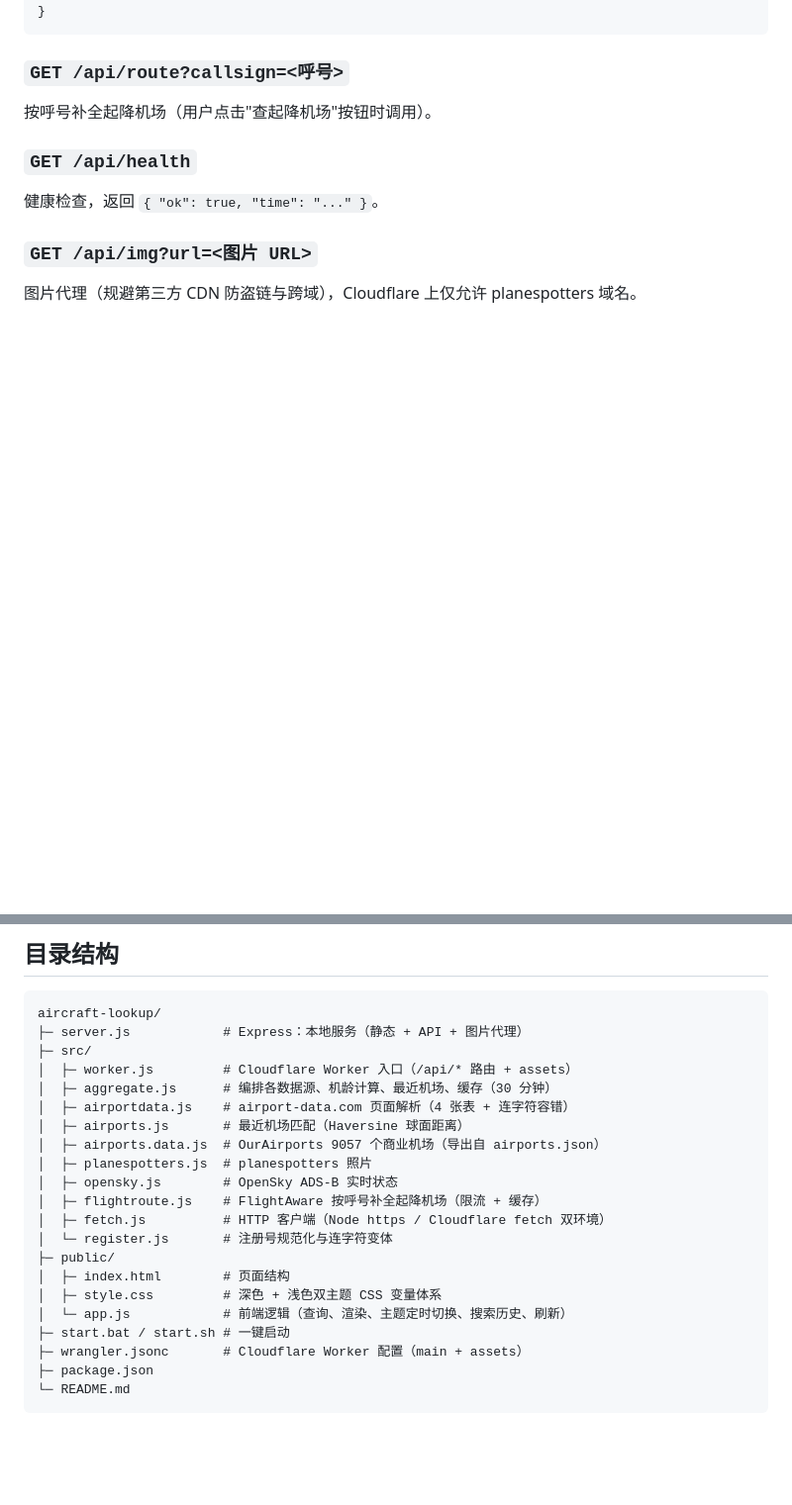
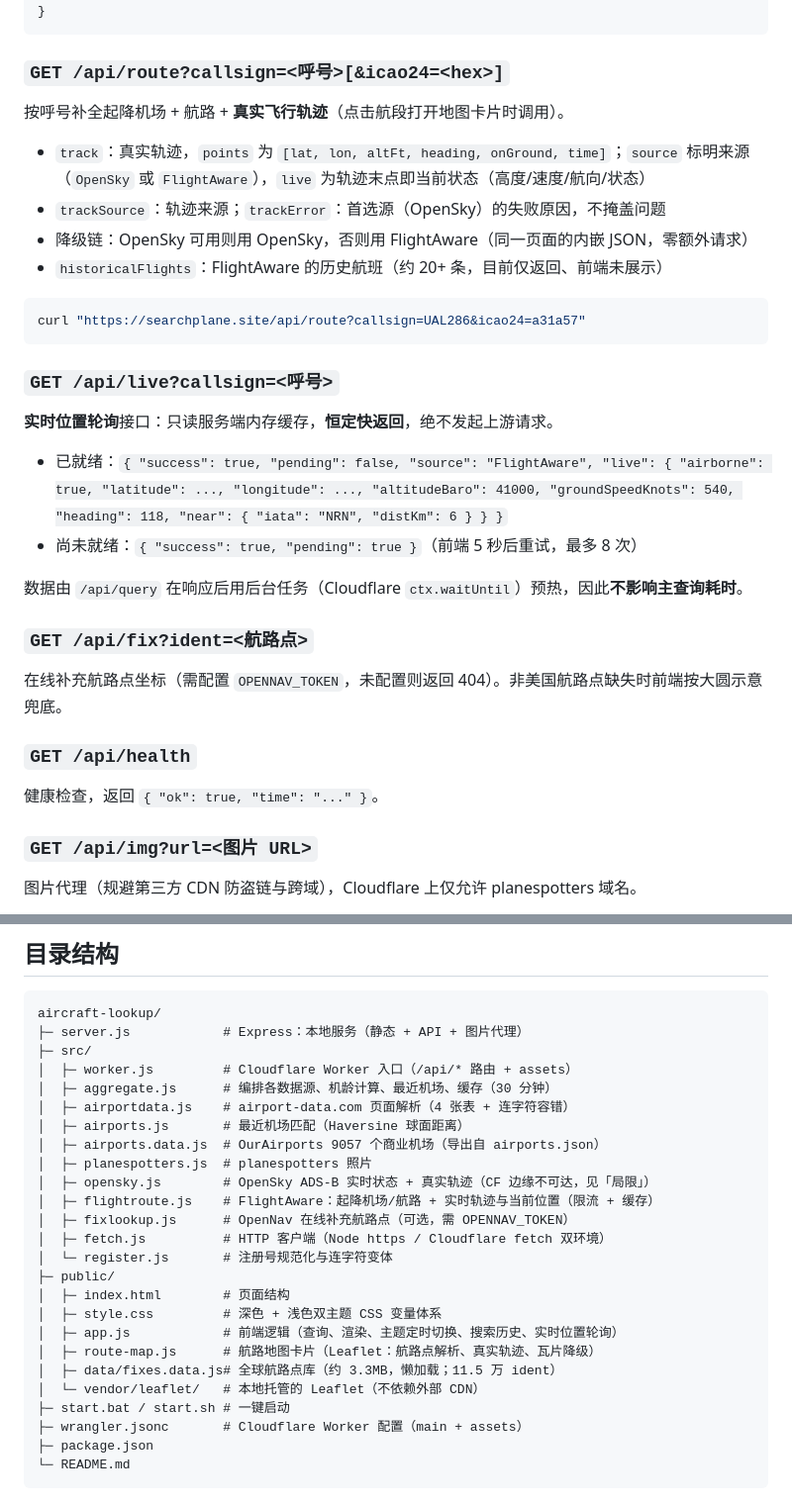
Before and after one commit to cagfriend/aircraft-lookup, a Markdown page: README.md, 2 parts joined by grey strips. Shown at 99% size. GitHub-like rendering; blank space fills up the shorter version.

Commit message:
docs: 修正 README 漂移（主题 localStorage、数据源、API 文档、目录）并记录轨迹兜底覆盖面与瞬时失败率

````diff
--- a/README.md
+++ b/README.md
@@ -111,9 +112,31 @@ curl "https://searchplane.site/api/query?reg=N784AN"
 }
 ```
 
-### `GET /api/route?callsign=<呼号>`
+### `GET /api/route?callsign=<呼号>[&icao24=<hex>]`
 
-按呼号补全起降机场（用户点击"查起降机场"按钮时调用）。
+按呼号补全起降机场 + 航路 + **真实飞行轨迹**（点击航段打开地图卡片时调用）。
+
+- `track`：真实轨迹，`points` 为 `[lat, lon, altFt, heading, onGround, time]`；`source` 标明来源（`OpenSky` 或 `FlightAware`），`live` 为轨迹末点即当前状态（高度/速度/航向/状态）
+- `trackSource`：轨迹来源；`trackError`：首选源（OpenSky）的失败原因，不掩盖问题
+- 降级链：OpenSky 可用则用 OpenSky，否则用 FlightAware（同一页面的内嵌 JSON，零额外请求）
+- `historicalFlights`：FlightAware 的历史航班（约 20+ 条，目前仅返回、前端未展示）
+
+```bash
+curl "https://searchplane.site/api/route?callsign=UAL286&icao24=a31a57"
+```
+
+### `GET /api/live?callsign=<呼号>`
+
+**实时位置轮询**接口：只读服务端内存缓存，**恒定快返回**，绝不发起上游请求。
+
+- 已就绪：`{ "success": true, "pending": false, "source": "FlightAware", "live": { "airborne": true, "latitude": ..., "longitude": ..., "altitudeBaro": 41000, "groundSpeedKnots": 540, "heading": 118, "near": { "iata": "NRN", "distKm": 6 } } }`
+- 尚未就绪：`{ "success": true, "pending": true }`（前端 5 秒后重试，最多 8 次）
+
+数据由 `/api/query` 在响应后用后台任务（Cloudflare `ctx.waitUntil`）预热，因此**不影响主查询耗时**。
+
+### `GET /api/fix?ident=<航路点>`
+
+在线补充航路点坐标（需配置 `OPENNAV_TOKEN`，未配置则返回 404）。非美国航路点缺失时前端按大圆示意兜底。
 
 ### `GET /api/health`
 
@@ -135,14 +158,18 @@ aircraft-lookup/
 │  ├─ airports.js       # 最近机场匹配（Haversine 球面距离）
 │  ├─ airports.data.js  # OurAirports 9057 个商业机场（导出自 airports.json）
 │  ├─ planespotters.js  # planespotters 照片
-│  ├─ opensky.js        # OpenSky ADS-B 实时状态
-│  ├─ flightroute.js    # FlightAware 按呼号补全起降机场（限流 + 缓存）
+│  ├─ opensky.js        # OpenSky ADS-B 实时状态 + 真实轨迹（CF 边缘不可达，见「局限」）
+│  ├─ flightroute.js    # FlightAware：起降机场/航路 + 实时轨迹与当前位置（限流 + 缓存）
+│  ├─ fixlookup.js      # OpenNav 在线补充航路点（可选，需 OPENNAV_TOKEN）
 │  ├─ fetch.js          # HTTP 客户端（Node https / Cloudflare fetch 双环境）
 │  └─ register.js       # 注册号规范化与连字符变体
 ├─ public/
 │  ├─ index.html        # 页面结构
 │  ├─ style.css         # 深色 + 浅色双主题 CSS 变量体系
-│  └─ app.js            # 前端逻辑（查询、渲染、主题定时切换、搜索历史、刷新）
+│  ├─ app.js            # 前端逻辑（查询、渲染、主题定时切换、搜索历史、实时位置轮询）
+│  ├─ route-map.js      # 航路地图卡片（Leaflet：航路点解析、真实轨迹、瓦片降级）
+│  ├─ data/fixes.data.js# 全球航路点库（约 3.3MB，懒加载；11.5 万 ident）
+│  └─ vendor/leaflet/   # 本地托管的 Leaflet（不依赖外部 CDN）
 ├─ start.bat / start.sh # 一键启动
 ├─ wrangler.jsonc       # Cloudflare Worker 配置（main + assets）
 ├─ package.json
````
Also changed, not shown: other parts of README.md (+9 -6 lines), HANDOFF.md (+2 -0 lines).
